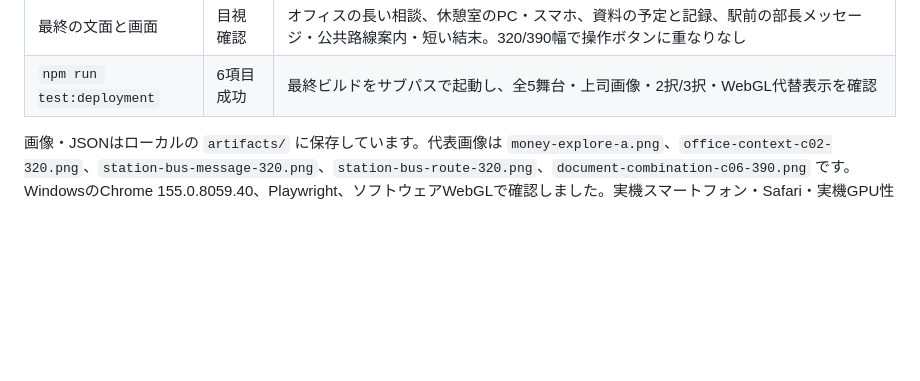
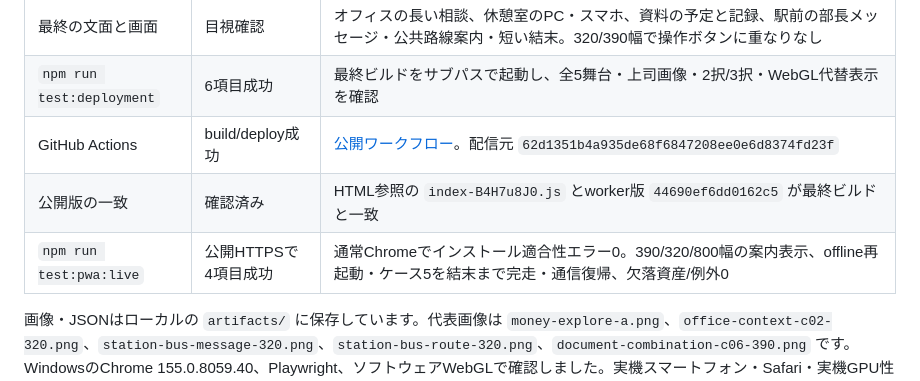
Before and after one commit to cadmium2525/souiuimi, a Markdown page: docs/acceptance.md, the part around the change. Drawn GitHub-style; blank space fills up the shorter version.

Commit message:
docs: record combined-evidence release verification [skip ci]

```diff
--- a/docs/acceptance.md
+++ b/docs/acceptance.md
@@ -18,6 +18,9 @@
 | `npm run test:document` | 8項目成功 | 全9結果、全7記録、原本・部数・ページ数、固定カメラと搬出速度、再挑戦・時間切れ・動き軽減、320/360/390幅、例外0 |
 | 最終の文面と画面 | 目視確認 | オフィスの長い相談、休憩室のPC・スマホ、資料の予定と記録、駅前の部長メッセージ・公共路線案内・短い結末。320/390幅で操作ボタンに重なりなし |
 | `npm run test:deployment` | 6項目成功 | 最終ビルドをサブパスで起動し、全5舞台・上司画像・2択/3択・WebGL代替表示を確認 |
+| GitHub Actions | build/deploy成功 | [公開ワークフロー](https://github.com/cadmium2525/souiuimi/actions/runs/38811298666)。配信元 `62d1351b4a935de68f6847208ee0e6d8374fd23f` |
+| 公開版の一致 | 確認済み | HTML参照の `index-B4H7u8J0.js` とworker版 `44690ef6dd0162c5` が最終ビルドと一致 |
+| `npm run test:pwa:live` | 公開HTTPSで4項目成功 | 通常Chromeでインストール適合性エラー0。390/320/800幅の案内表示、offline再起動・ケース5を結末まで完走・通信復帰、欠落資産/例外0 |
 
 画像・JSONはローカルの `artifacts/` に保存しています。代表画像は `money-explore-a.png`、`office-context-c02-320.png`、`station-bus-message-320.png`、`station-bus-route-320.png`、`document-combination-c06-390.png` です。WindowsのChrome 155.0.8059.40、Playwright、ソフトウェアWebGLで確認しました。実機スマートフォン・Safari・実機GPU性能は未確認です。
 
```
